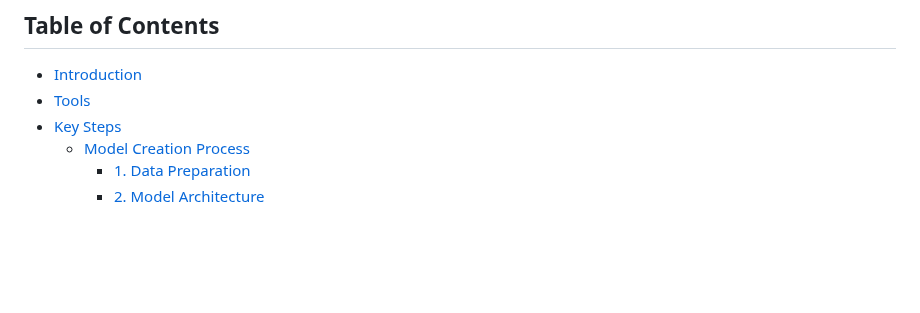
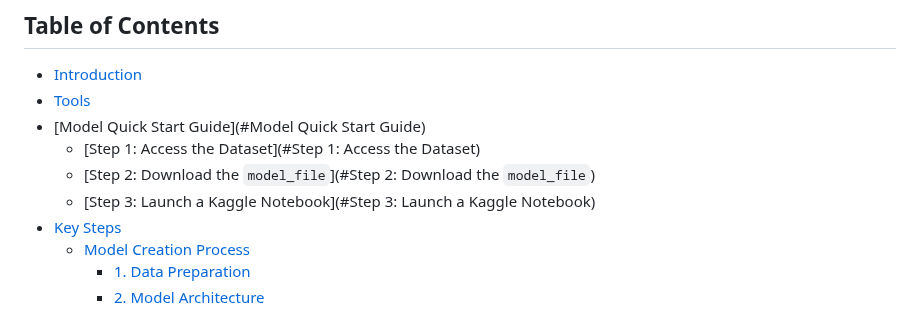
Before and after one commit to Nkortega21/ML-Melanoma-Detection-Model, a Markdown page: README.md, the part around the change. Drawn GitHub-style; blank space fills up the shorter version.

```diff
--- a/README.md
+++ b/README.md
@@ -2,6 +2,10 @@
 ## Table of Contents
 - [Introduction](#Introduction)
 - [Tools](#Tools)
+- [Model Quick Start Guide](#Model Quick Start Guide)
+  - [Step 1: Access the Dataset](#Step 1: Access the Dataset)
+  - [Step 2: Download the `model_file`](#Step 2: Download the `model_file`)
+  - [Step 3: Launch a Kaggle Notebook](#Step 3: Launch a Kaggle Notebook)
 - [Key Steps](#Key-Steps)
   - [Model Creation Process](#Model-Creation-Process)
     - [1. Data Preparation](#1-Data-Preparation)
```
